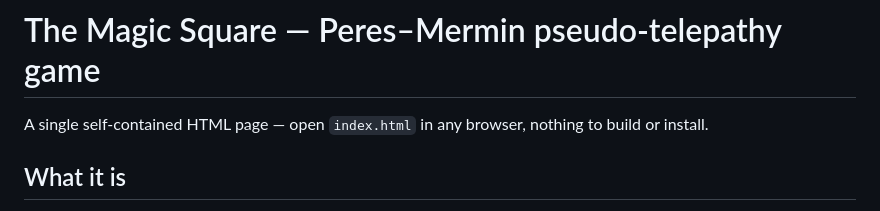
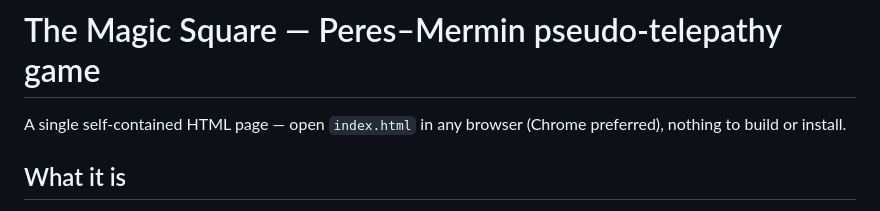
Before and after one commit to rydburger/FunProjects, a Markdown page: quantum-games/magic-square/README.md, the part around the change. GitHub-like rendering.

```diff
--- a/quantum-games/magic-square/README.md
+++ b/quantum-games/magic-square/README.md
@@ -1,6 +1,6 @@
 # The Magic Square — Peres–Mermin pseudo-telepathy game
 
-A single self-contained HTML page — open `index.html` in any browser, nothing to build or install.
+A single self-contained HTML page — open `index.html` in any browser (Chrome preferred), nothing to build or install.
 
 ## What it is
 
```
